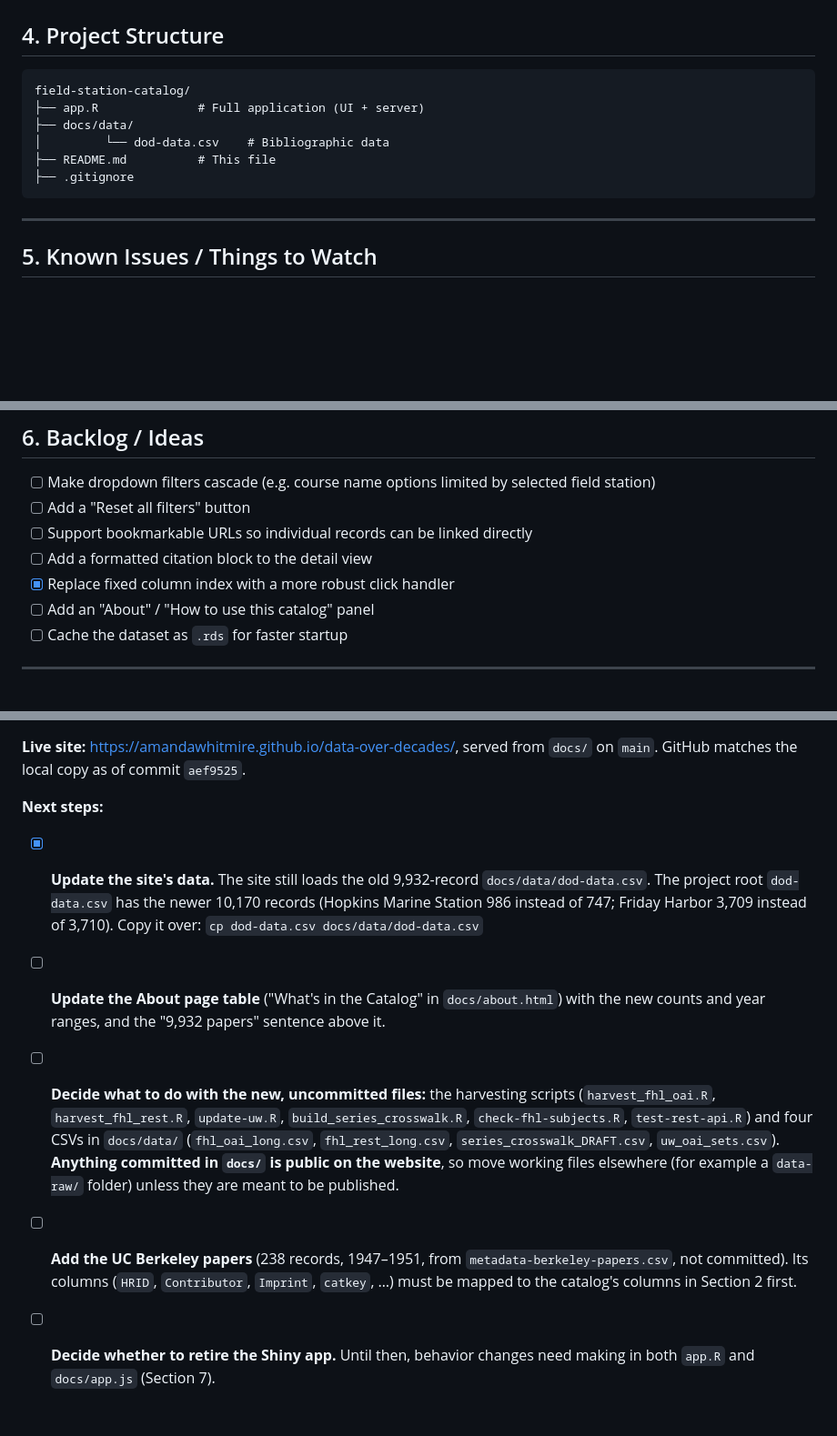
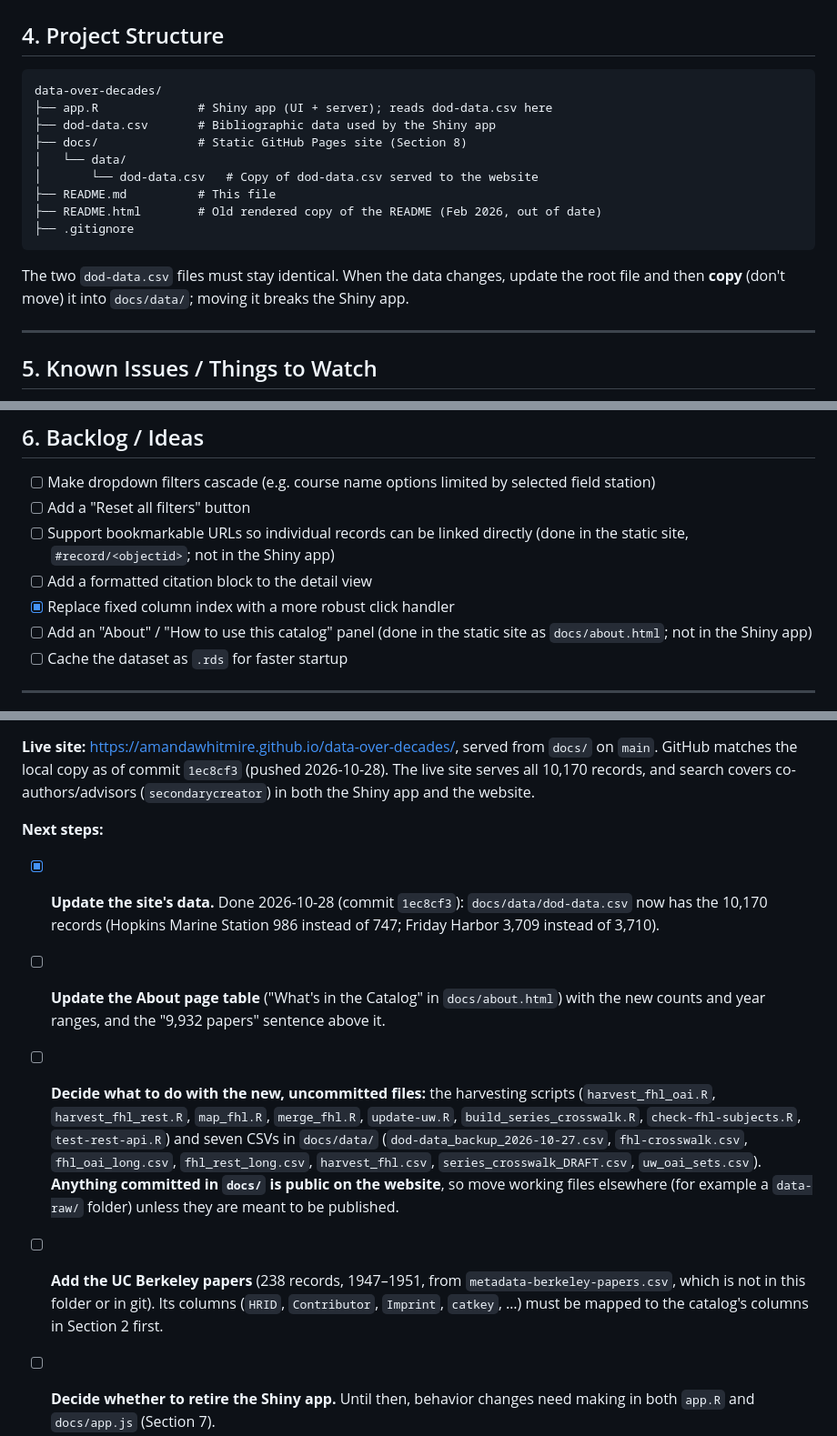
Before and after one commit to amandawhitmire/data-over-decades, a Markdown page: README.md, 3 parts joined by grey strips. Shown at 91% size. GitHub-like rendering; blank space fills up the shorter version.

Commit message:
Update README for current state after site data update
- Spec: free-text search includes secondarycreator
- Project structure: show both dod-data.csv copies and note they must
  stay identical (copy, don't move, into docs/data/)
- Backlog: note record links and About page exist in the static site
- Section 9: date, commit, live status, refreshed uncommitted-file list,
  Berkeley source file not present

Co-Authored-By: Claude Opus 5.5 <noreply@anthropic.com>

````diff
--- a/README.md
+++ b/README.md
@@ -98,13 +98,20 @@ Includes a "Back to Search Results" button.
 ## 4. Project Structure
 
 ```
-field-station-catalog/
-├── app.R              # Full application (UI + server)
-├── docs/data/
-│         └── dod-data.csv    # Bibliographic data
+data-over-decades/
+├── app.R              # Shiny app (UI + server); reads dod-data.csv here
+├── dod-data.csv       # Bibliographic data used by the Shiny app
+├── docs/              # Static GitHub Pages site (Section 8)
+│   └── data/
+│       └── dod-data.csv   # Copy of dod-data.csv served to the website
 ├── README.md          # This file
+├── README.html        # Old rendered copy of the README (Feb 2026, out of date)
 ├── .gitignore
 ```
+
+The two `dod-data.csv` files must stay identical. When the data changes,
+update the root file and then **copy** (don't move) it into `docs/data/`;
+moving it breaks the Shiny app.
 
 ---
 
@@ -125,9 +132,11 @@ field-station-catalog/
 - [ ] Make dropdown filters cascade (e.g. course name options limited by selected field station)
 - [ ] Add a "Reset all filters" button
 - [ ] Support bookmarkable URLs so individual records can be linked directly
+  (done in the static site, `#record/<objectid>`; not in the Shiny app)
 - [ ] Add a formatted citation block to the detail view
 - [x] Replace fixed column index with a more robust click handler
-- [ ] Add an "About" / "How to use this catalog" panel
+- [ ] Add an "About" / "How to use this catalog" panel (done in the static
+  site as `docs/about.html`; not in the Shiny app)
 - [ ] Cache the dataset as `.rds` for faster startup
 
 ---
@@ -179,27 +188,29 @@ range slider).
 
 **Live site:** <https://amandawhitmire.github.io/data-over-decades/>, served
-from `docs/` on `main`. GitHub matches the local copy as of commit `aef9525`.
+from `docs/` on `main`. GitHub matches the local copy as of commit `1ec8cf3`
+(pushed 2026-10-28). The live site serves all 10,170 records, and search covers
+co-authors/advisors (`secondarycreator`) in both the Shiny app and the website.
 
 **Next steps:**
 
-- [x] **Update the site's data.** The site still loads the old 9,932-record
-  `docs/data/dod-data.csv`. The project root `dod-data.csv` has the newer
-  10,170 records (Hopkins Marine Station 986 instead of 747; Friday Harbor
-  3,709 instead of 3,710). Copy it over:
-  `cp dod-data.csv docs/data/dod-data.csv`
+- [x] **Update the site's data.** Done 2026-10-28 (commit `1ec8cf3`):
+  `docs/data/dod-data.csv` now has the 10,170 records (Hopkins Marine Station
+  986 instead of 747; Friday Harbor 3,709 instead of 3,710).
 - [ ] **Update the About page table** ("What's in the Catalog" in
   `docs/about.html`) with the new counts and year ranges, and the "9,932
   papers" sentence above it.
 - [ ] **Decide what to do with the new, uncommitted files:** the harvesting
-  scripts (`harvest_fhl_oai.R`, `harvest_fhl_rest.R`, `update-uw.R`,
-  `build_series_crosswalk.R`, `check-fhl-subjects.R`, `test-rest-api.R`) and
-  four CSVs in `docs/data/` (`fhl_oai_long.csv`, `fhl_rest_long.csv`,
-  `series_crosswalk_DRAFT.csv`, `uw_oai_sets.csv`). **Anything committed in
-  `docs/` is public on the website**, so move working files elsewhere (for
-  example a `data-raw/` folder) unless they are meant to be published.
+  scripts (`harvest_fhl_oai.R`, `harvest_fhl_rest.R`, `map_fhl.R`,
+  `merge_fhl.R`, `update-uw.R`, `build_series_crosswalk.R`,
+  `check-fhl-subjects.R`, `test-rest-api.R`) and seven CSVs in `docs/data/`
+  (`dod-data_backup_2026-10-27.csv`, `fhl-crosswalk.csv`, `fhl_oai_long.csv`,
+  `fhl_rest_long.csv`, `harvest_fhl.csv`, `series_crosswalk_DRAFT.csv`,
+  `uw_oai_sets.csv`). **Anything committed in `docs/` is public on the
+  website**, so move working files elsewhere (for example a `data-raw/`
+  folder) unless they are meant to be published.
 - [ ] **Add the UC Berkeley papers** (238 records, 1947–1951, from
-  `metadata-berkeley-papers.csv`, not committed). Its columns (`HRID`,
-  `Contributor`, `Imprint`, `catkey`, …) must be mapped to the catalog's
-  columns in Section 2 first.
+  `metadata-berkeley-papers.csv`, which is not in this folder or in git).
+  Its columns (`HRID`, `Contributor`, `Imprint`, `catkey`, …) must be mapped
+  to the catalog's columns in Section 2 first.
 - [ ] **Decide whether to retire the Shiny app.** Until then, behavior
   changes need making in both `app.R` and `docs/app.js` (Section 7).
````
Also changed, not shown: other parts of README.md (+3 -3 lines).
